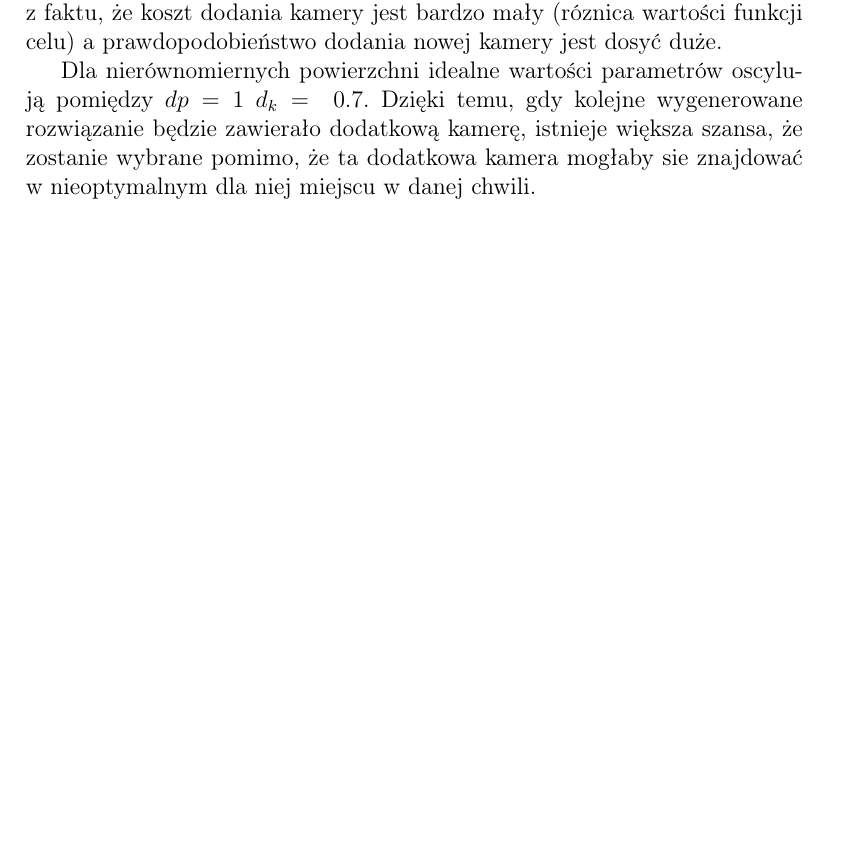
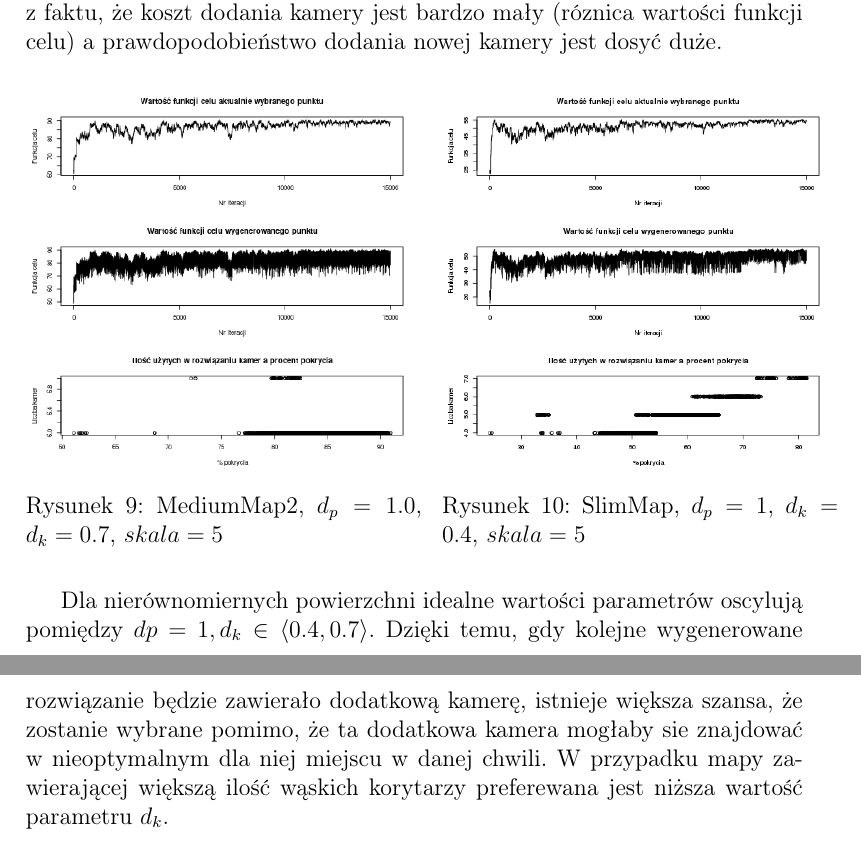
Before and after one commit to formateu/camera-placer, a LaTeX document (docs/initialDoc.tex): part of page 9 of 10 before the commit and two parts of pages 10 and 11 of 12 after it, the two joined at a grey line, cut so that both start at the same text, the shorter picture padded with empty space. Compiled offline with pdfLaTeX.

Commit message:
More docs

```diff
--- a/docs/initialDoc.tex
+++ b/docs/initialDoc.tex
@@ -12,6 +12,7 @@
 \usepackage{caption}
 \usepackage{subcaption}
 \usepackage{floatrow}
+\usepackage{float}
 \DeclarePairedDelimiter{\ceil}{\lceil}{\rceil}
 
 \title{Rozmieszczanie kamer bezpieczeństwa}
@@ -195,5 +193,16 @@ wartości bliskie jedności.
 Dla $d_p >> d_k$ dało sie zaobserwować częste dokładanie kamer. Wynika to z faktu, że koszt dodania kamery jest bardzo mały (róznica wartości funkcji celu) a prawdopodobieństwo dodania nowej kamery jest dosyć duże.
 
-Dla nierównomiernych powierzchni idealne wartości parametrów oscylują pomiędzy $dp=1$ $d_k=~0.7$.
+\begin{figure}[H]
+\begin{floatrow}
+       \ffigbox[\FBwidth]{\caption{MediumMap2, $d_p=1.0$, $d_k=0.7$, $skala=5$}\label{fig-11}}{%
+         \includegraphics[width=0.5\textwidth]{{mediumMap2_1_0.7_5}.png}
+       }
+       \ffigbox[\FBwidth]{\caption{SlimMap, $d_p=1$, $d_k=0.4$, $skala=5$}\label{fig-12}}{%
+         \includegraphics[width=0.5\textwidth]{{slimMap_1_0.4_5}.png}
+       }
+       \end{floatrow}
+\end{figure}
+Dla nierównomiernych powierzchni idealne wartości parametrów oscylują pomiędzy $dp=1, d_k\in \langle 0.4, 0.7 \rangle $.
 Dzięki temu, gdy kolejne wygenerowane rozwiązanie będzie zawierało dodatkową kamerę, istnieje większa szansa,
 że zostanie wybrane pomimo, że ta dodatkowa kamera mogłaby sie znajdować w nieoptymalnym dla niej miejscu w danej chwili.
+W przypadku mapy zawierającej większą ilość wąskich korytarzy preferewana jest niższa wartość parametru $d_k$.
```
Also changed, not shown: docs/initialDoc.pdf, docs/mediumMap2_1_0.7_5.png (added), docs/slimMap_1_0.4_5.png (added), docs/initialDoc.tex (14 more changed lines).
